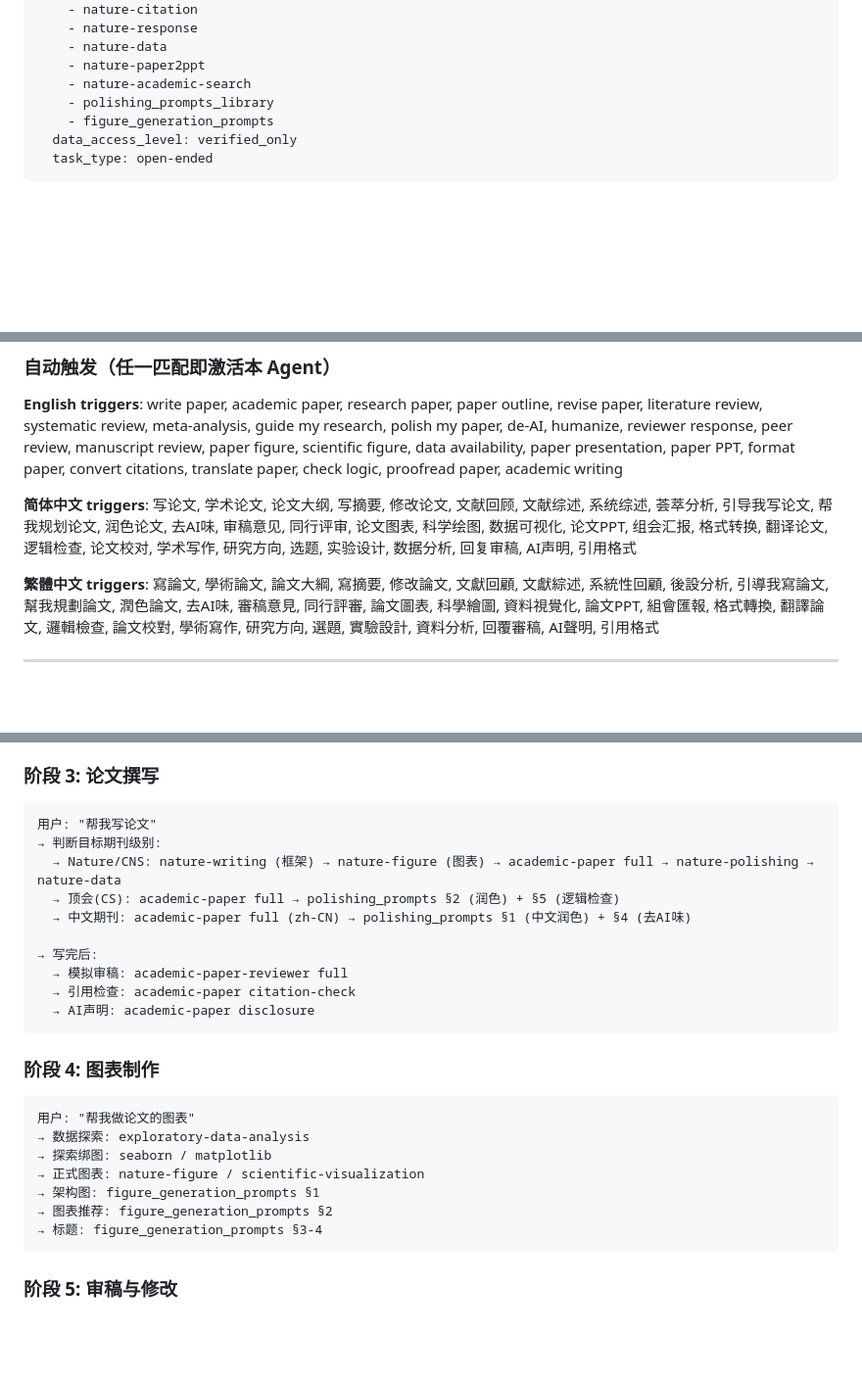
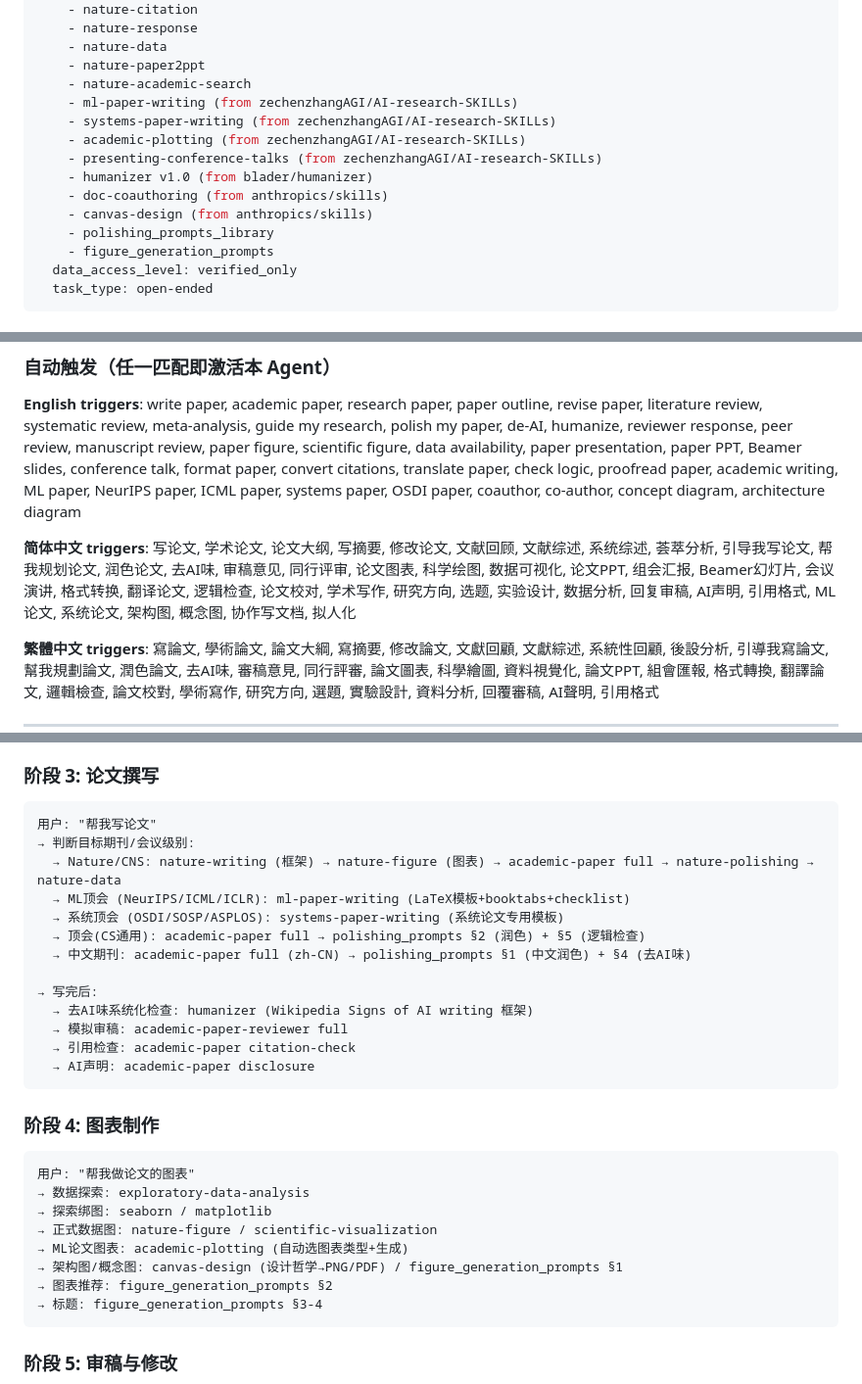
Before and after one commit to C0co-dress/academic-agent, a Markdown page: AGENT.md, 3 parts joined by grey strips. Shown at 98% size. GitHub-like rendering; blank space fills up the shorter version.

````diff
--- a/AGENT.md
+++ b/AGENT.md
@@ -29,6 +31,13 @@ metadata:
     - nature-data
     - nature-paper2ppt
     - nature-academic-search
+    - ml-paper-writing (from zechenzhangAGI/AI-research-SKILLs)
+    - systems-paper-writing (from zechenzhangAGI/AI-research-SKILLs)
+    - academic-plotting (from zechenzhangAGI/AI-research-SKILLs)
+    - presenting-conference-talks (from zechenzhangAGI/AI-research-SKILLs)
+    - humanizer v1.0 (from blader/humanizer)
+    - doc-coauthoring (from anthropics/skills)
+    - canvas-design (from anthropics/skills)
     - polishing_prompts_library
     - figure_generation_prompts
   data_access_level: verified_only
@@ -103,14 +112,17 @@ metadata:
 write paper, academic paper, research paper, paper outline, revise paper, literature review,
 systematic review, meta-analysis, guide my research, polish my paper, de-AI, humanize,
 reviewer response, peer review, manuscript review, paper figure, scientific figure,
-data availability, paper presentation, paper PPT, format paper, convert citations,
-translate paper, check logic, proofread paper, academic writing
+data availability, paper presentation, paper PPT, Beamer slides, conference talk,
+format paper, convert citations, translate paper, check logic, proofread paper,
+academic writing, ML paper, NeurIPS paper, ICML paper, systems paper, OSDI paper,
+coauthor, co-author, concept diagram, architecture diagram
 
 **简体中文 triggers**:
 写论文, 学术论文, 论文大纲, 写摘要, 修改论文, 文献回顾, 文献综述, 系统综述, 荟萃分析,
 引导我写论文, 帮我规划论文, 润色论文, 去AI味, 审稿意见, 同行评审, 论文图表, 科学绘图,
-数据可视化, 论文PPT, 组会汇报, 格式转换, 翻译论文, 逻辑检查, 论文校对, 学术写作,
-研究方向, 选题, 实验设计, 数据分析, 回复审稿, AI声明, 引用格式
+数据可视化, 论文PPT, 组会汇报, Beamer幻灯片, 会议演讲, 格式转换, 翻译论文, 逻辑检查,
+论文校对, 学术写作, 研究方向, 选题, 实验设计, 数据分析, 回复审稿, AI声明, 引用格式,
+ML论文, 系统论文, 架构图, 概念图, 协作写文档, 拟人化
 
 **繁體中文 triggers**:
 寫論文, 學術論文, 論文大綱, 寫摘要, 修改論文, 文獻回顧, 文獻綜述, 系統性回顧, 後設分析,
@@ -189,12 +207,15 @@ translate paper, check logic, proofread paper, academic writing
 ### 阶段 3: 论文撰写
 ```
 用户: "帮我写论文"
-→ 判断目标期刊级别:
+→ 判断目标期刊/会议级别:
   → Nature/CNS: nature-writing (框架) → nature-figure (图表) → academic-paper full → nature-polishing → nature-data
-  → 顶会(CS): academic-paper full → polishing_prompts §2 (润色) + §5 (逻辑检查)
+  → ML顶会 (NeurIPS/ICML/ICLR): ml-paper-writing (LaTeX模板+booktabs+checklist)
+  → 系统顶会 (OSDI/SOSP/ASPLOS): systems-paper-writing (系统论文专用模板)
+  → 顶会(CS通用): academic-paper full → polishing_prompts §2 (润色) + §5 (逻辑检查)
   → 中文期刊: academic-paper full (zh-CN) → polishing_prompts §1 (中文润色) + §4 (去AI味)
 
 → 写完后:
+  → 去AI味系统化检查: humanizer (Wikipedia Signs of AI writing 框架)
   → 模拟审稿: academic-paper-reviewer full
   → 引用检查: academic-paper citation-check
   → AI声明: academic-paper disclosure
@@ -205,8 +226,9 @@ translate paper, check logic, proofread paper, academic writing
 用户: "帮我做论文的图表"
 → 数据探索: exploratory-data-analysis
 → 探索绑图: seaborn / matplotlib
-→ 正式图表: nature-figure / scientific-visualization
-→ 架构图: figure_generation_prompts §1
+→ 正式数据图: nature-figure / scientific-visualization
+→ ML论文图表: academic-plotting (自动选图表类型+生成)
+→ 架构图/概念图: canvas-design (设计哲学→PNG/PDF) / figure_generation_prompts §1
 → 图表推荐: figure_generation_prompts §2
 → 标题: figure_generation_prompts §3-4
 ```
````
Also changed, not shown: other parts of AGENT.md (+20 -4 lines), references/skills_chain_guide.md (+21 -2 lines).
